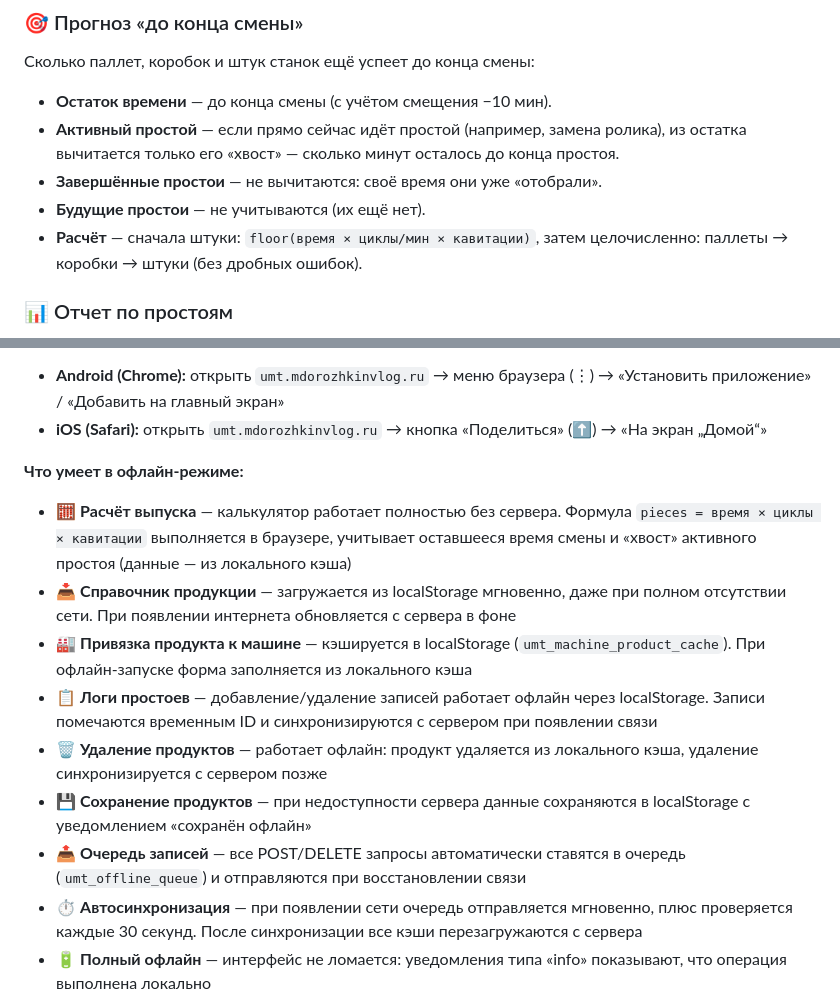
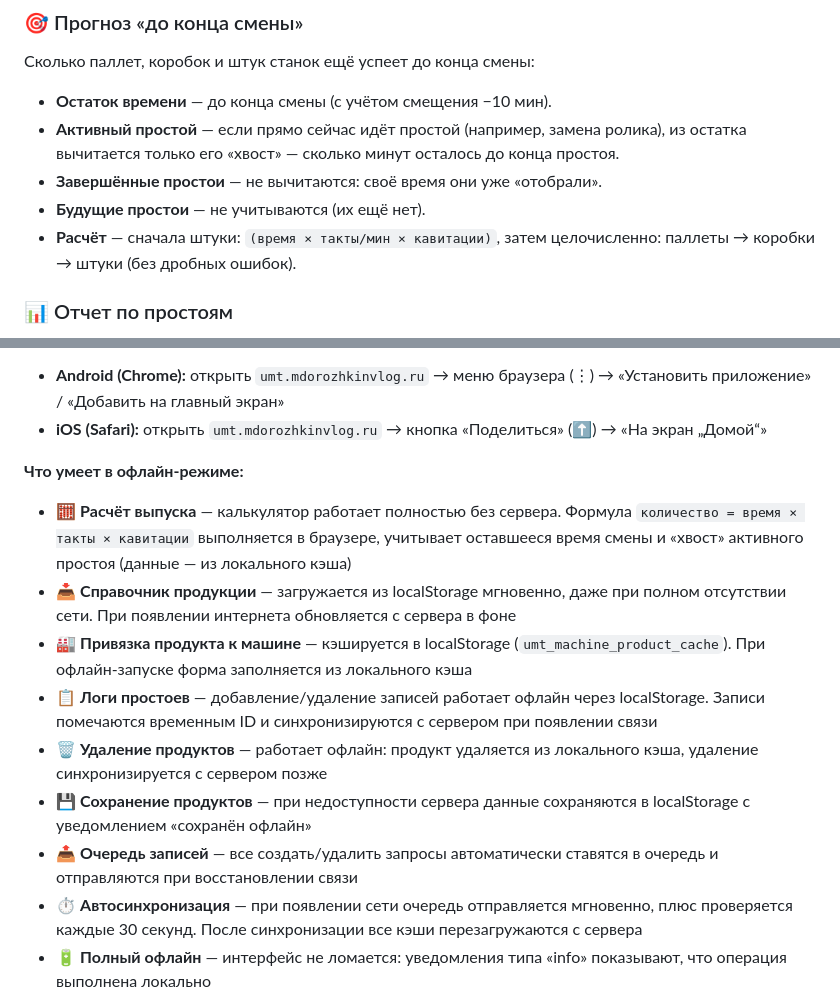
Before and after one commit to Maksdorozhkin/umt-calculator, a Markdown page: README.md, 2 parts joined by grey strips. Drawn GitHub-style.

Commit message:
readme up

```diff
--- a/README.md
+++ b/README.md
@@ -11,7 +11,7 @@
 - **Активный простой** — если прямо сейчас идёт простой (например, замена ролика), из остатка вычитается только его «хвост» — сколько минут осталось до конца простоя.
 - **Завершённые простои** — не вычитаются: своё время они уже «отобрали».
 - **Будущие простои** — не учитываются (их ещё нет).
-- **Расчёт** — сначала штуки: `floor(время × циклы/мин × кавитации)`, затем целочисленно: паллеты → коробки → штуки (без дробных ошибок).
+- **Расчёт** — сначала штуки: `(время × такты/мин × кавитации)`, затем целочисленно: паллеты → коробки → штуки (без дробных ошибок).
 
 ### 📊 Отчет по простоям
 Нажми на «Лог простоев» на панели машины — откроется отчет со всеми простоями за смену которые были отмечены.
@@ -70,13 +70,13 @@
 - **iOS (Safari):** открыть `umt.mdorozhkinvlog.ru` → кнопка «Поделиться» (⬆) → «На экран „Домой“»
 
 **Что умеет в офлайн-режиме:**
-- 🧮 **Расчёт выпуска** — калькулятор работает полностью без сервера. Формула `pieces = время × циклы × кавитации` выполняется в браузере, учитывает оставшееся время смены и «хвост» активного простоя (данные — из локального кэша)
+- 🧮 **Расчёт выпуска** — калькулятор работает полностью без сервера. Формула `количество = время × такты × кавитации` выполняется в браузере, учитывает оставшееся время смены и «хвост» активного простоя (данные — из локального кэша)
 - 📥 **Справочник продукции** — загружается из localStorage мгновенно, даже при полном отсутствии сети. При появлении интернета обновляется с сервера в фоне
 - 🏭 **Привязка продукта к машине** — кэшируется в localStorage (`umt_machine_product_cache`). При офлайн-запуске форма заполняется из локального кэша
 - 📋 **Логи простоев** — добавление/удаление записей работает офлайн через localStorage. Записи помечаются временным ID и синхронизируются с сервером при появлении связи
 - 🗑️ **Удаление продуктов** — работает офлайн: продукт удаляется из локального кэша, удаление синхронизируется с сервером позже
 - 💾 **Сохранение продуктов** — при недоступности сервера данные сохраняются в localStorage с уведомлением «сохранён офлайн»
-- 📤 **Очередь записей** — все POST/DELETE запросы автоматически ставятся в очередь (`umt_offline_queue`) и отправляются при восстановлении связи
+- 📤 **Очередь записей** — все создать/удалить запросы автоматически ставятся в очередь и отправляются при восстановлении связи
 - ⏱️ **Автосинхронизация** — при появлении сети очередь отправляется мгновенно, плюс проверяется каждые 30 секунд. После синхронизации все кэши перезагружаются с сервера
 - 🔋 **Полный офлайн** — интерфейс не ломается: уведомления типа «info» показывают, что операция выполнена локально
 
```
